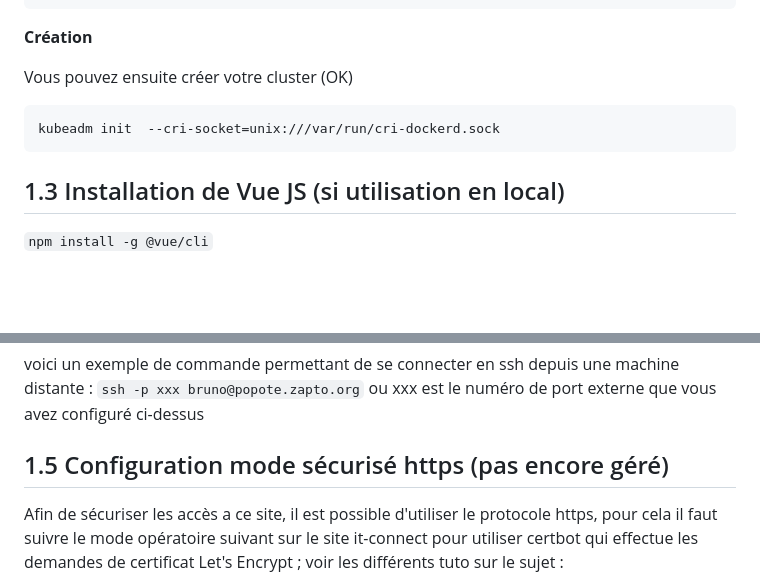
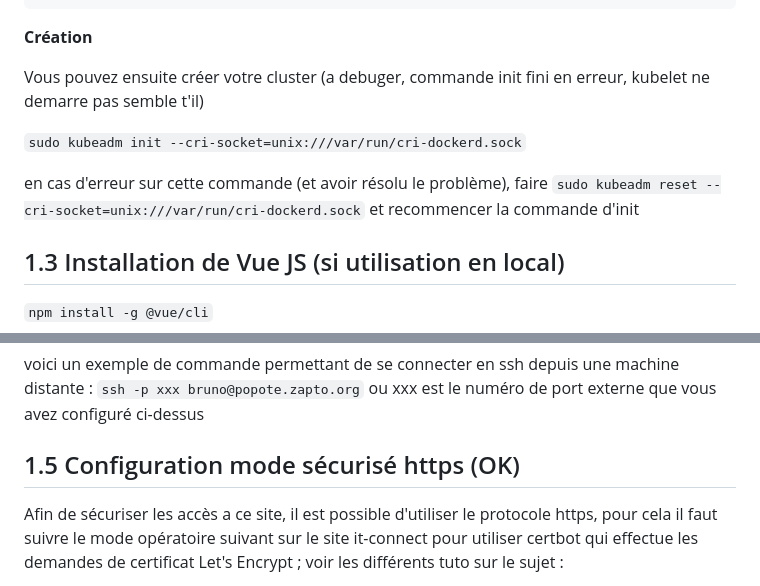
Before and after one commit to BrunoFroger/popote_vueJS_K8S, a Markdown page: README.md, 2 parts joined by grey strips. Rendered like a GitHub page; blank space fills up the shorter version.

Commit message:
reprise config kunernetes

````diff
--- a/README.md
+++ b/README.md
@@ -169,10 +169,11 @@ sudo chown $(id -u):$(id -g) $HOME/.kube/config
 ```
 **Création**
 
-Vous pouvez ensuite créer votre cluster   (OK)
-```
-kubeadm init  --cri-socket=unix:///var/run/cri-dockerd.sock
-```
+Vous pouvez ensuite créer votre cluster   (a debuger, commande init fini en erreur, kubelet ne demarre pas semble t'il)
+
+``sudo kubeadm init --cri-socket=unix:///var/run/cri-dockerd.sock``
+
+en cas d'erreur sur cette commande (et avoir résolu le problème), faire ``sudo kubeadm reset --cri-socket=unix:///var/run/cri-dockerd.sock`` et recommencer la commande d'init
 
 ## 1.3 Installation de Vue JS (si utilisation en local)
 `` npm install -g @vue/cli ``
@@ -192,7 +193,7 @@ voici un exemple de commande permettant de se connecter en ssh depuis une machin
 ``ssh -p xxx bruno@popote.zapto.org`` ou xxx est le numéro de port externe que vous avez configuré ci-dessus
 
 
-## 1.5 Configuration mode sécurisé https (pas encore géré)
+## 1.5 Configuration mode sécurisé https (OK)
 
 Afin de sécuriser les accès a ce site, il est possible d'utiliser le protocole https, pour cela il faut suivre le mode opératoire suivant sur le site it-connect pour utiliser certbot qui effectue les demandes de certificat Let's Encrypt ; voir les différents tuto sur le sujet :
 
````
